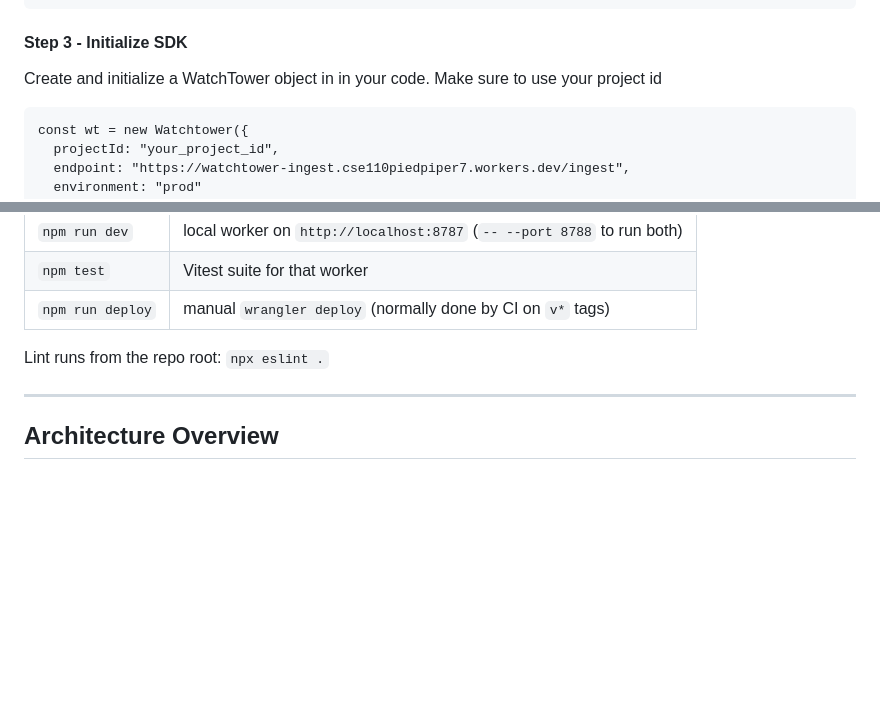
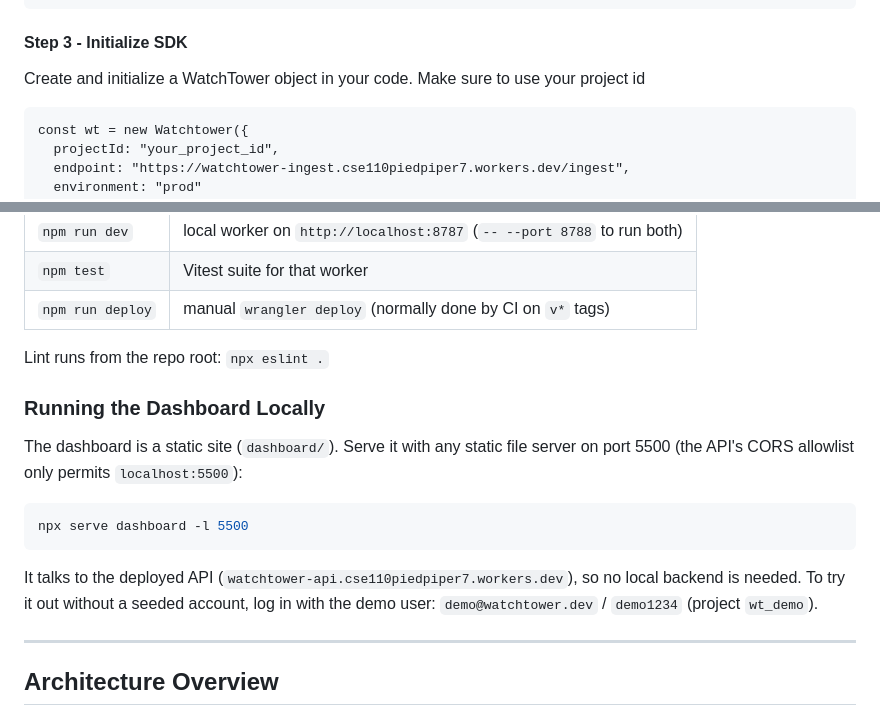
Before and after one commit to cse110-sp26-group7/Watchtower, a Markdown page: README.md, 2 parts joined by grey strips. Drawn GitHub-style; blank space fills up the shorter version.

Commit message:
docs: add local dashboard run instructions with demo account, fix typo

````diff
--- a/README.md
+++ b/README.md
@@ -36,7 +36,7 @@ Add the Watchtower SDK to your html file with the following script
 ```
 
 #### Step 3 - Initialize SDK
-Create and initialize a WatchTower object in in your code. Make sure to use your project id
+Create and initialize a WatchTower object in your code. Make sure to use your project id
 ```
 const wt = new Watchtower({
   projectId: "your_project_id",
@@ -72,6 +72,15 @@ Run from `workers/api/` or `workers/ingest/`:
 | `npm run deploy` | manual `wrangler deploy` (normally done by CI on `v*` tags) |
 
 Lint runs from the repo root: `npx eslint .`
+
+### Running the Dashboard Locally
+The dashboard is a static site (`dashboard/`). Serve it with any static file server on port 5500 (the API's CORS allowlist only permits `localhost:5500`):
+
+```sh
+npx serve dashboard -l 5500
+```
+
+It talks to the deployed API (`watchtower-api.cse110piedpiper7.workers.dev`), so no local backend is needed. To try it out without a seeded account, log in with the demo user: `demo@watchtower.dev` / `demo1234` (project `wt_demo`).
 ***
 
 ## Architecture Overview
````
